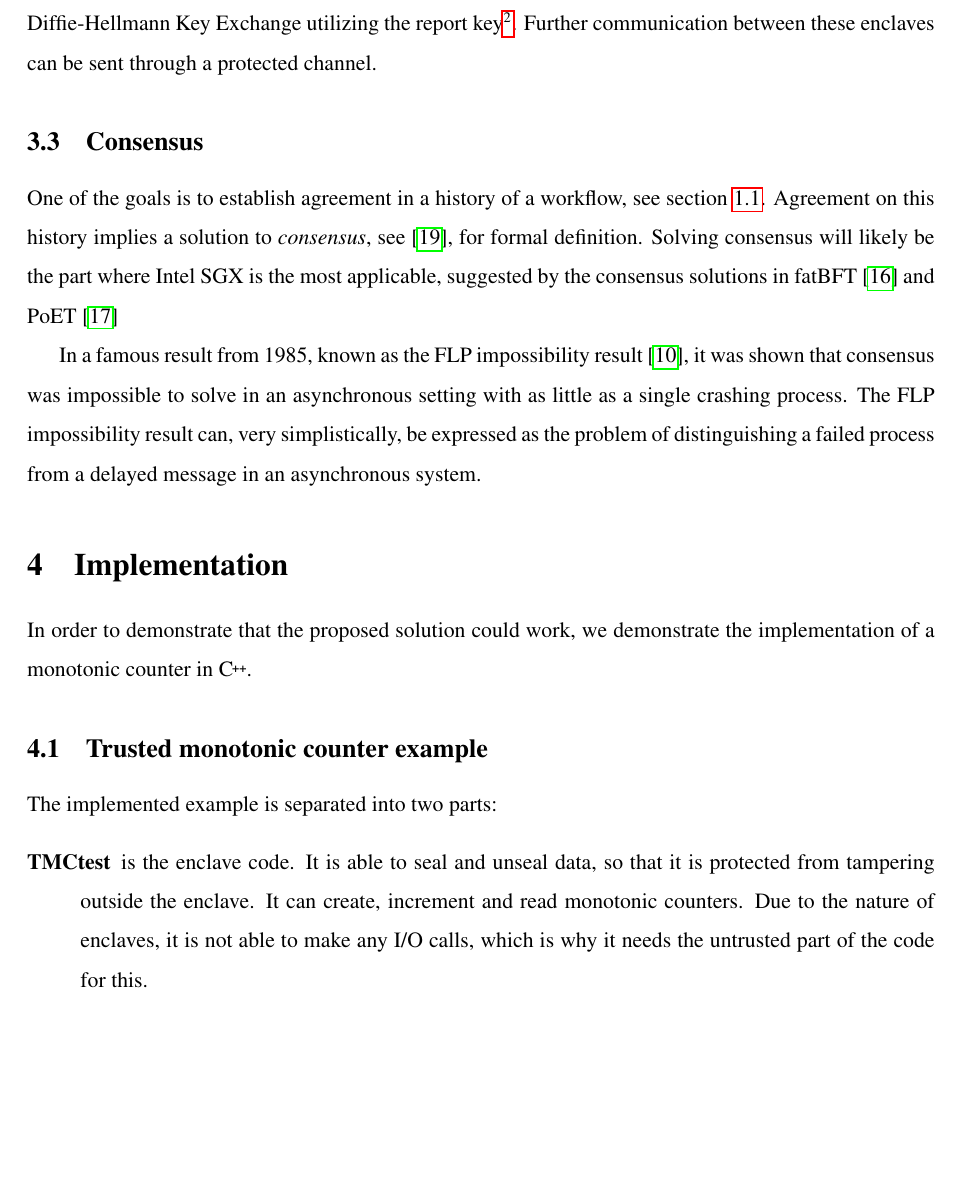
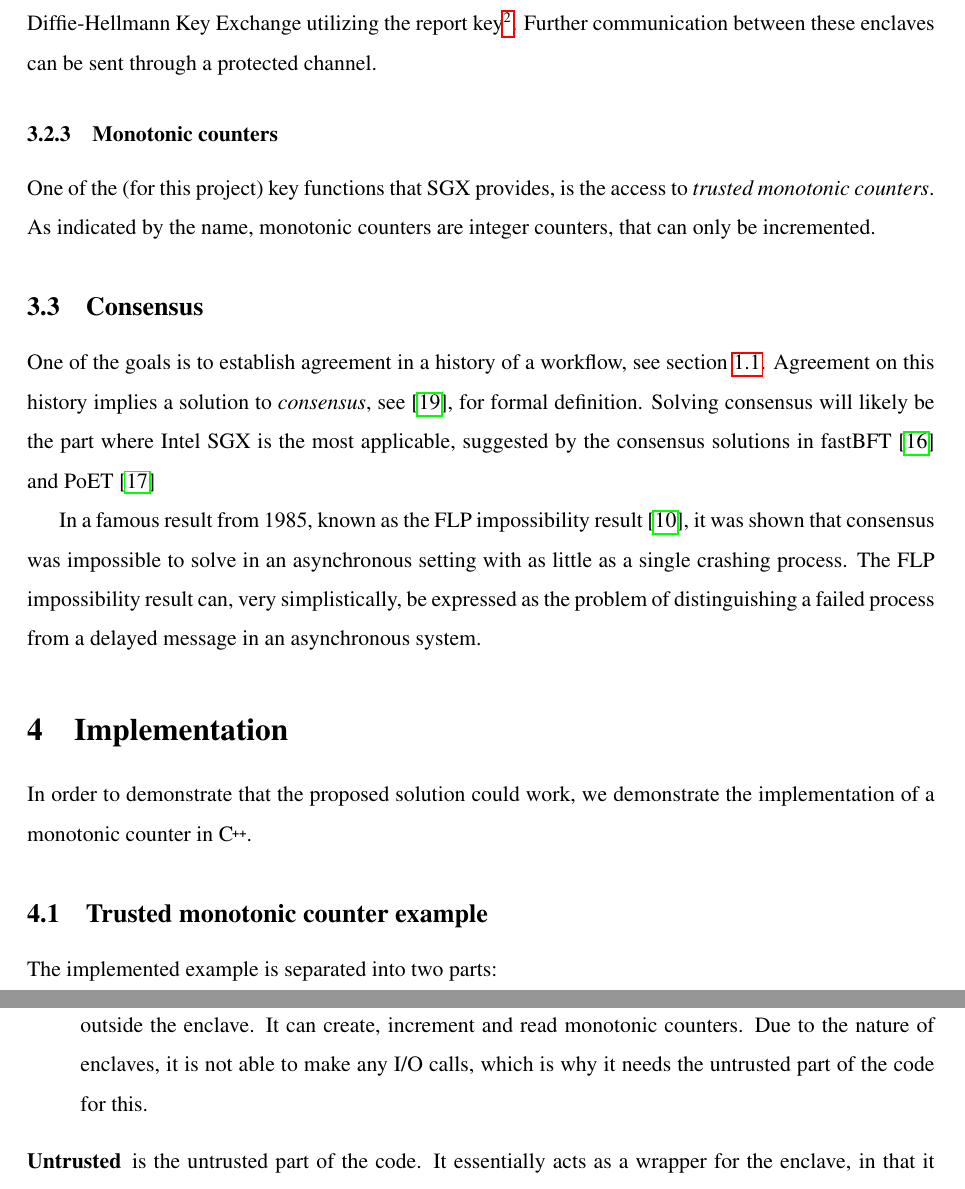
Before and after one commit to 0uverture/DCR-TE, a LaTeX document (Report/main.tex): part of page 8 of 14 before the commit and two parts of pages 8 and 9 of 14 after it, the two joined at a grey line, cut so that both start at the same text, the shorter picture padded with empty space. Compiled offline with pdfLaTeX.

Commit message:
tmc start

```diff
--- a/Report/main.tex
+++ b/Report/main.tex
@@ -210,9 +210,14 @@
 			This is done through a Diffie-Hellmann Key Exchange utilizing the report key\footnote{This exchange is described in more detail here \url{https://software.intel.com/en-us/node/709011}.}.
 			Further communication between these enclaves can be sent through a protected channel.
 
+			\subsubsection{Monotonic counters}
+			One of the (for this project) key functions that SGX provides, is the access to \textit{trusted monotonic counters}.
+			As indicated by the name, monotonic counters are integer counters, that can only be incremented.
+
+
 		\subsection{Consensus}
 		One of the goals is to establish agreement in a history of a workflow, see section \ref{subsec:problem}. Agreement on this history implies a solution to \textit{consensus}, see \cite{mds-book}, for formal definition.
-		Solving consensus will likely be the part where Intel SGX is the most applicable, suggested by the consensus solutions in fatBFT \cite{fastbft} and PoET \cite{poet}
+		Solving consensus will likely be the part where Intel SGX is the most applicable, suggested by the consensus solutions in fastBFT \cite{fastbft} and PoET \cite{poet}
 
 		In a famous result from 1985, known as the FLP impossibility result\cite{flp}, it was shown that consensus was impossible to solve in an asynchronous setting with as little as a single crashing process. The FLP impossibility result can, very simplistically, be expressed as the problem of distinguishing a failed process from a delayed message in an asynchronous system.
 
```
